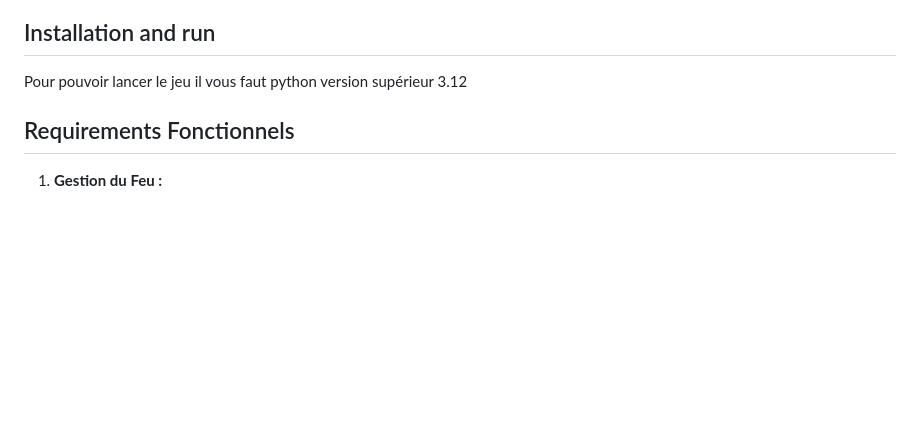
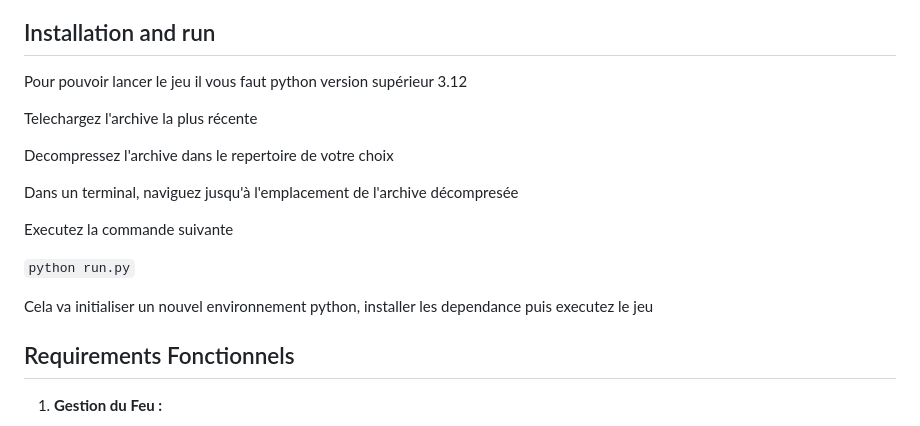
Before and after one commit to Raynobrak/baton-bagarre-game, a Markdown page: README.md, the part around the change. GitHub-like rendering; blank space fills up the shorter version.

Commit message:
Change readme: Added build instruction

```diff
--- a/README.md
+++ b/README.md
@@ -11,6 +11,19 @@ Le but principal du jeu est de survivre le plus longtemps possible en gardant le
 ## Installation and run
 
 Pour pouvoir lancer le jeu il vous faut python version supérieur 3.12
+
+Telechargez l'archive la plus récente
+
+Decompressez l'archive dans le repertoire de votre choix
+
+Dans un terminal, naviguez jusqu'à l'emplacement de l'archive décompresée
+
+Executez la commande suivante
+
+`python run.py`
+
+Cela va initialiser un nouvel environnement python, installer les dependance puis executez le jeu
+
 
 ## Requirements Fonctionnels
 
```
